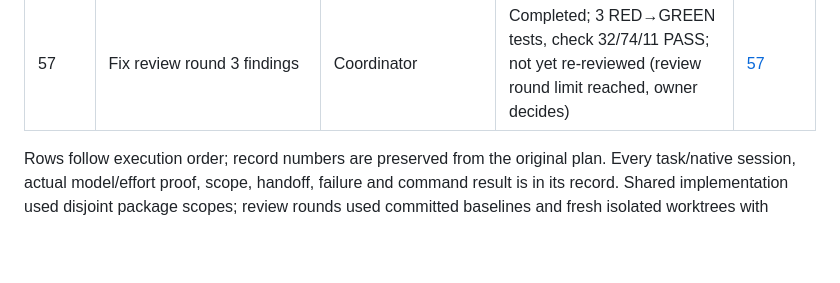
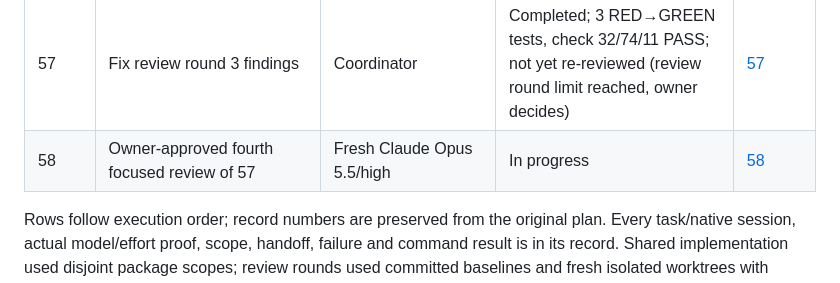
Before and after one commit to WilsonXY/storagi, a Markdown page: docs/implementation-log.md, the part around the change. Rendered like a GitHub page; blank space fills up the shorter version.

Commit message:
docs: start the owner-approved fourth frontend review
Co-Authored-By: Claude Opus 5.5 <noreply@anthropic.com>

```diff
--- a/docs/implementation-log.md
+++ b/docs/implementation-log.md
@@ -92,6 +92,7 @@ Implementation coordinator: `/root`, [Implement Storagi with Documented Agent St
 | 55 | Fix review round 2 suggestions | Coordinator | Completed; 4 RED→GREEN tests, check 32/70/11 PASS | [55](stages/55-frontend-review-2-fixes.md) |
 | 56 | Focused independent review of 55 | Fresh Claude Opus 5.5/high confirmed | FAIL; 1 blocking (older bulk/inline double delete) + 4 suggestions, fixed in 57 | [56](stages/56-frontend-review-round-3.md) |
 | 57 | Fix review round 3 findings | Coordinator | Completed; 3 RED→GREEN tests, check 32/74/11 PASS; not yet re-reviewed (review round limit reached, owner decides) | [57](stages/57-frontend-review-3-fixes.md) |
+| 58 | Owner-approved fourth focused review of 57 | Fresh Claude Opus 5.5/high | In progress | [58](stages/58-frontend-review-round-4.md) |
 
 Rows follow execution order; record numbers are preserved from the original plan. Every task/native session, actual model/effort proof, scope, handoff, failure and command result is in its record. Shared implementation used disjoint package scopes; review rounds used committed baselines and fresh isolated worktrees with verified read-only invariants and cleanup.
 
```
Also changed, not shown: docs/stages/58-frontend-review-round-4.md (added, +5 -0 lines).
